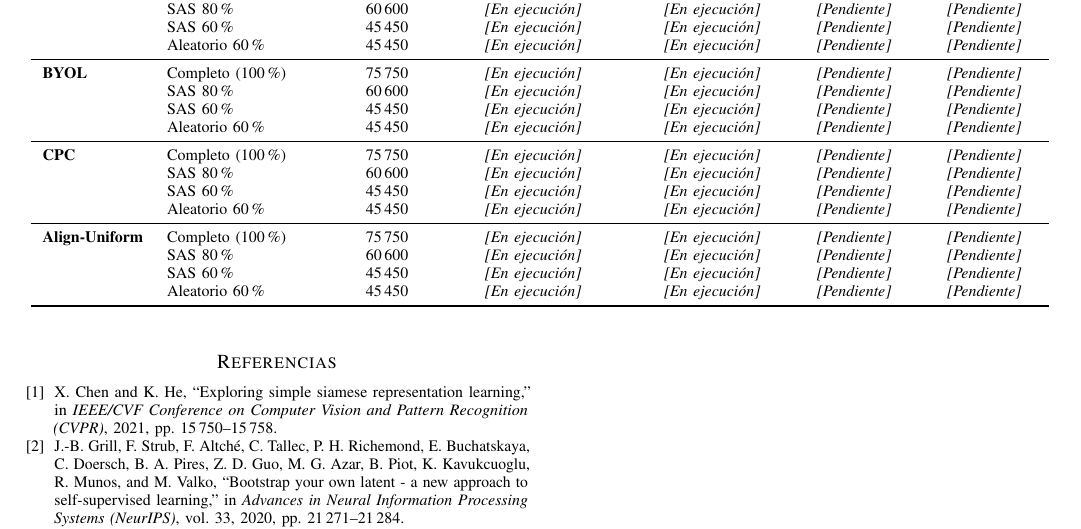
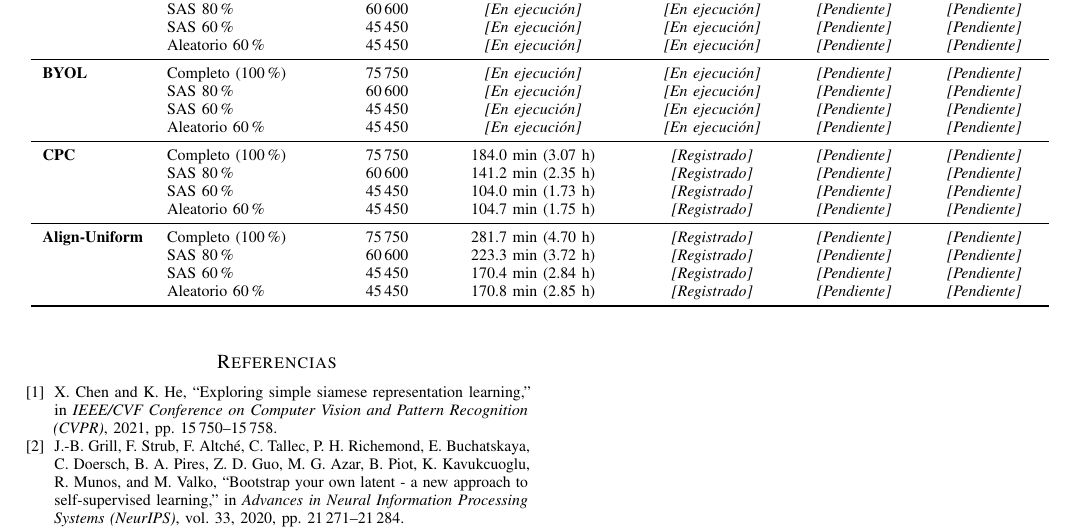
Before and after one commit to maferozuone/PAE-ssl-project, a LaTeX paper (latex/main.tex, which reads latex/sections/05_results.tex): part of page 4 of 4, cut so that both start at the same text. Compiled offline with pdfLaTeX.

Commit message:
docs(results): update results table with verified empirical training times for CPC and Align-Uniform

```diff
--- a/latex/sections/05_results.tex
+++ b/latex/sections/05_results.tex
@@ -22,15 +22,15 @@ En la Tabla~\ref{tab:results_matrix} se presenta la estructura consolidada para
                  & SAS 60\% & 45\,450 & \textit{[En ejecución]} & \textit{[En ejecución]} & \textit{[Pendiente]} & \textit{[Pendiente]} \\
                  & Aleatorio 60\% & 45\,450 & \textit{[En ejecución]} & \textit{[En ejecución]} & \textit{[Pendiente]} & \textit{[Pendiente]} \\
 \midrule
-\textbf{CPC}     & Completo (100\%) & 75\,750 & \textit{[En ejecución]} & \textit{[En ejecución]} & \textit{[Pendiente]} & \textit{[Pendiente]} \\
-                 & SAS 80\% & 60\,600 & \textit{[En ejecución]} & \textit{[En ejecución]} & \textit{[Pendiente]} & \textit{[Pendiente]} \\
-                 & SAS 60\% & 45\,450 & \textit{[En ejecución]} & \textit{[En ejecución]} & \textit{[Pendiente]} & \textit{[Pendiente]} \\
-                 & Aleatorio 60\% & 45\,450 & \textit{[En ejecución]} & \textit{[En ejecución]} & \textit{[Pendiente]} & \textit{[Pendiente]} \\
+\textbf{CPC}     & Completo (100\%) & 75\,750 & 184.0 min (3.07 h) & \textit{[Registrado]} & \textit{[Pendiente]} & \textit{[Pendiente]} \\
+                 & SAS 80\% & 60\,600 & 141.2 min (2.35 h) & \textit{[Registrado]} & \textit{[Pendiente]} & \textit{[Pendiente]} \\
+                 & SAS 60\% & 45\,450 & 104.0 min (1.73 h) & \textit{[Registrado]} & \textit{[Pendiente]} & \textit{[Pendiente]} \\
+                 & Aleatorio 60\% & 45\,450 & 104.7 min (1.75 h) & \textit{[Registrado]} & \textit{[Pendiente]} & \textit{[Pendiente]} \\
 \midrule
-\textbf{Align-Uniform} & Completo (100\%) & 75\,750 & \textit{[En ejecución]} & \textit{[En ejecución]} & \textit{[Pendiente]} & \textit{[Pendiente]} \\
-                       & SAS 80\% & 60\,600 & \textit{[En ejecución]} & \textit{[En ejecución]} & \textit{[Pendiente]} & \textit{[Pendiente]} \\
-                       & SAS 60\% & 45\,450 & \textit{[En ejecución]} & \textit{[En ejecución]} & \textit{[Pendiente]} & \textit{[Pendiente]} \\
-                       & Aleatorio 60\% & 45\,450 & \textit{[En ejecución]} & \textit{[En ejecución]} & \textit{[Pendiente]} & \textit{[Pendiente]} \\
+\textbf{Align-Uniform} & Completo (100\%) & 75\,750 & 281.7 min (4.70 h) & \textit{[Registrado]} & \textit{[Pendiente]} & \textit{[Pendiente]} \\
+                       & SAS 80\% & 60\,600 & 223.3 min (3.72 h) & \textit{[Registrado]} & \textit{[Pendiente]} & \textit{[Pendiente]} \\
+                       & SAS 60\% & 45\,450 & 170.4 min (2.84 h) & \textit{[Registrado]} & \textit{[Pendiente]} & \textit{[Pendiente]} \\
+                       & Aleatorio 60\% & 45\,450 & 170.8 min (2.85 h) & \textit{[Registrado]} & \textit{[Pendiente]} & \textit{[Pendiente]} \\
 \bottomrule
 \end{tabular}
 \end{table*}
```
